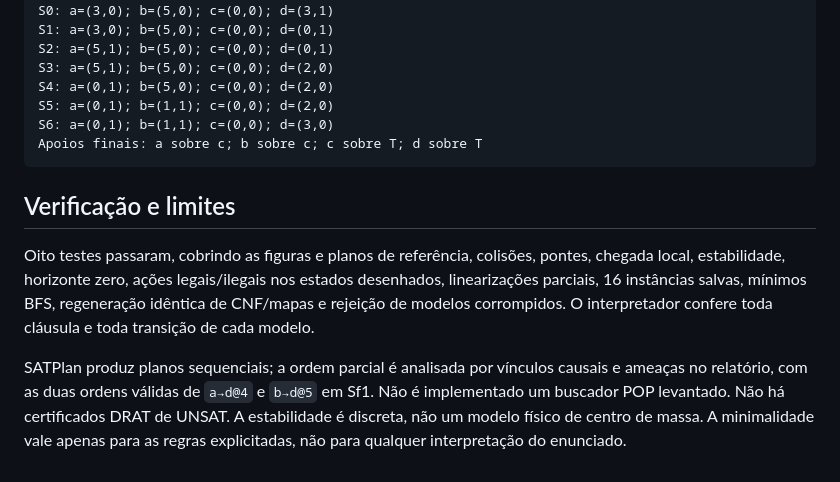
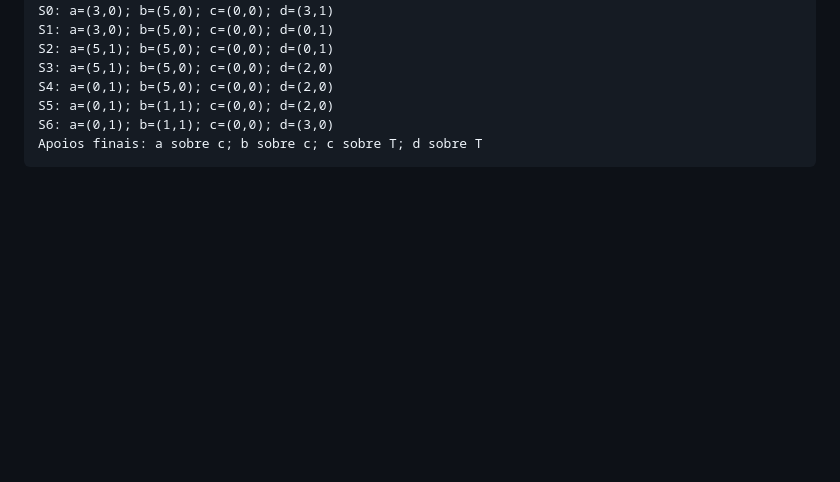
Before and after one commit to mh131105/TrabalhoIA_MundoBloclos, a Markdown page: README.md, the part around the change. Drawn GitHub-style; blank space fills up the shorter version.

Commit message:
Remove 'Verificação e limites' section from README
Removed the 'Verificação e limites' section detailing test results and system behavior.

````diff
--- a/README.md
+++ b/README.md
@@ -224,9 +224,3 @@ S5: a=(0,1); b=(1,1); c=(0,0); d=(2,0)
 S6: a=(0,1); b=(1,1); c=(0,0); d=(3,0)
 Apoios finais: a sobre c; b sobre c; c sobre T; d sobre T
 ```
-
-## Verificação e limites
-
-Oito testes passaram, cobrindo as figuras e planos de referência, colisões, pontes, chegada local, estabilidade, horizonte zero, ações legais/ilegais nos estados desenhados, linearizações parciais, 16 instâncias salvas, mínimos BFS, regeneração idêntica de CNF/mapas e rejeição de modelos corrompidos. O interpretador confere toda cláusula e toda transição de cada modelo.
-
-SATPlan produz planos sequenciais; a ordem parcial é analisada por vínculos causais e ameaças no relatório, com as duas ordens válidas de `a→d@4` e `b→d@5` em Sf1. Não é implementado um buscador POP levantado. Não há certificados DRAT de UNSAT. A estabilidade é discreta, não um modelo físico de centro de massa. A minimalidade vale apenas para as regras explicitadas, não para qualquer interpretação do enunciado.
````
